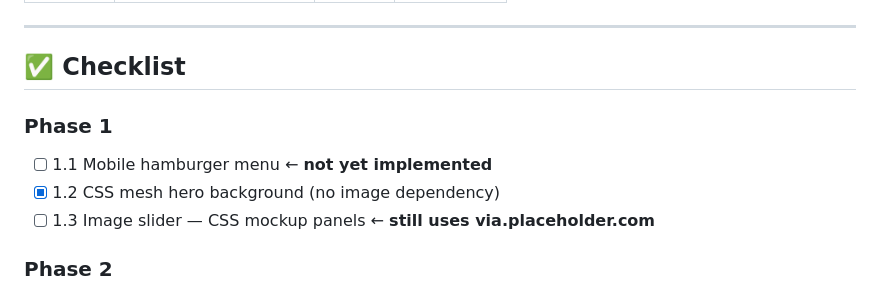
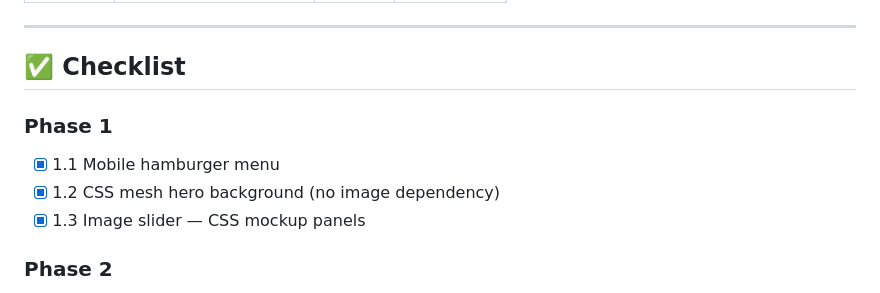
Before and after one commit to jiansuphd/portfolio, a Markdown page: 00_meta/Work Plan.md, the part around the change. Rendered like a GitHub page.

Commit message:
docs(meta): check off Phase 1 (hamburger, slider) in Work Plan checklist

```diff
--- a/00_meta/Work Plan.md
+++ b/00_meta/Work Plan.md
@@ -113,10 +113,11 @@
 
 ## ✅ Checklist
 
+
 ### Phase 1
-- [ ] 1.1 Mobile hamburger menu ← **not yet implemented**
+- [x] 1.1 Mobile hamburger menu
 - [x] 1.2 CSS mesh hero background (no image dependency)
-- [ ] 1.3 Image slider — CSS mockup panels ← **still uses via.placeholder.com**
+- [x] 1.3 Image slider — CSS mockup panels
 
 ### Phase 2
 - [x] 2.1 Portfolio filter tabs
```
